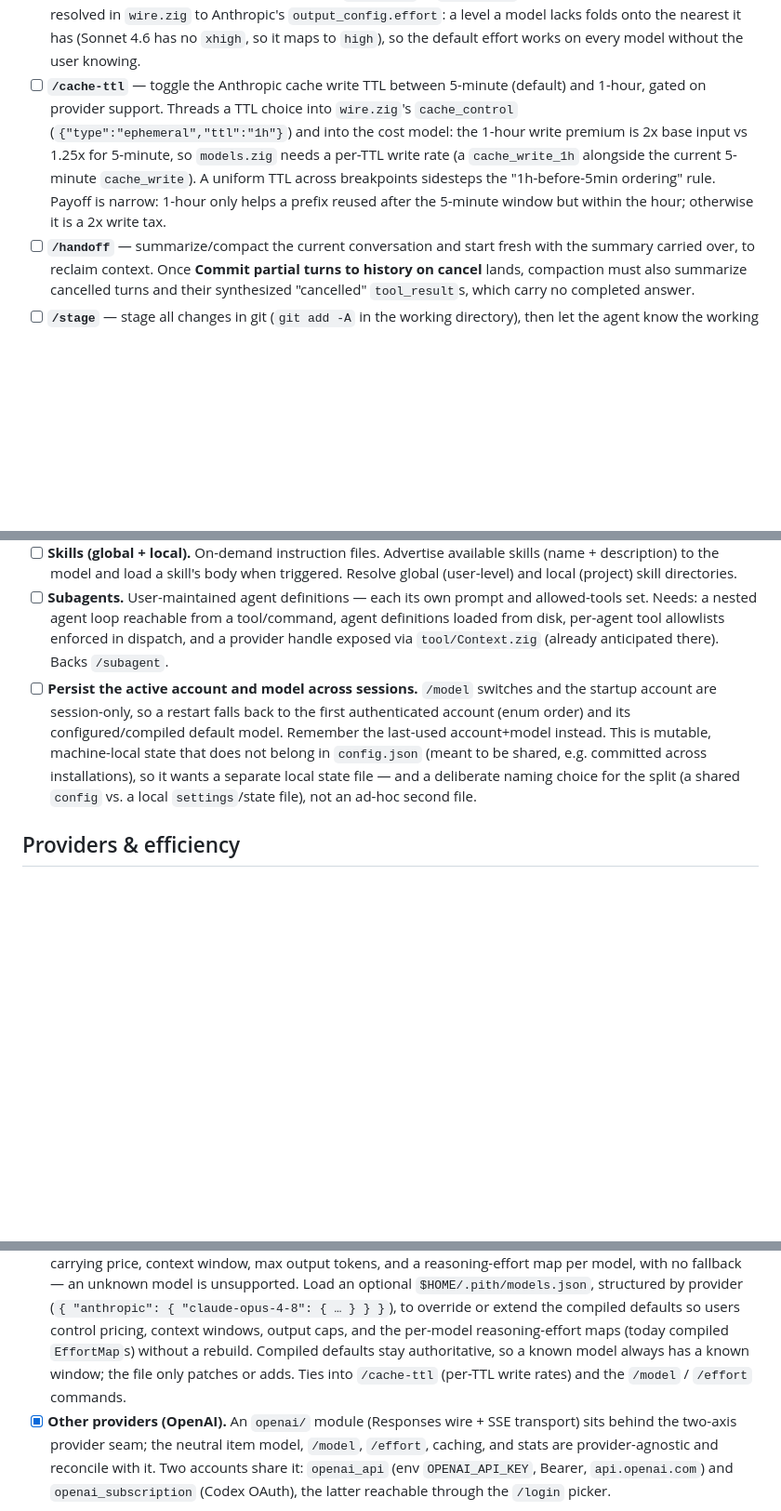
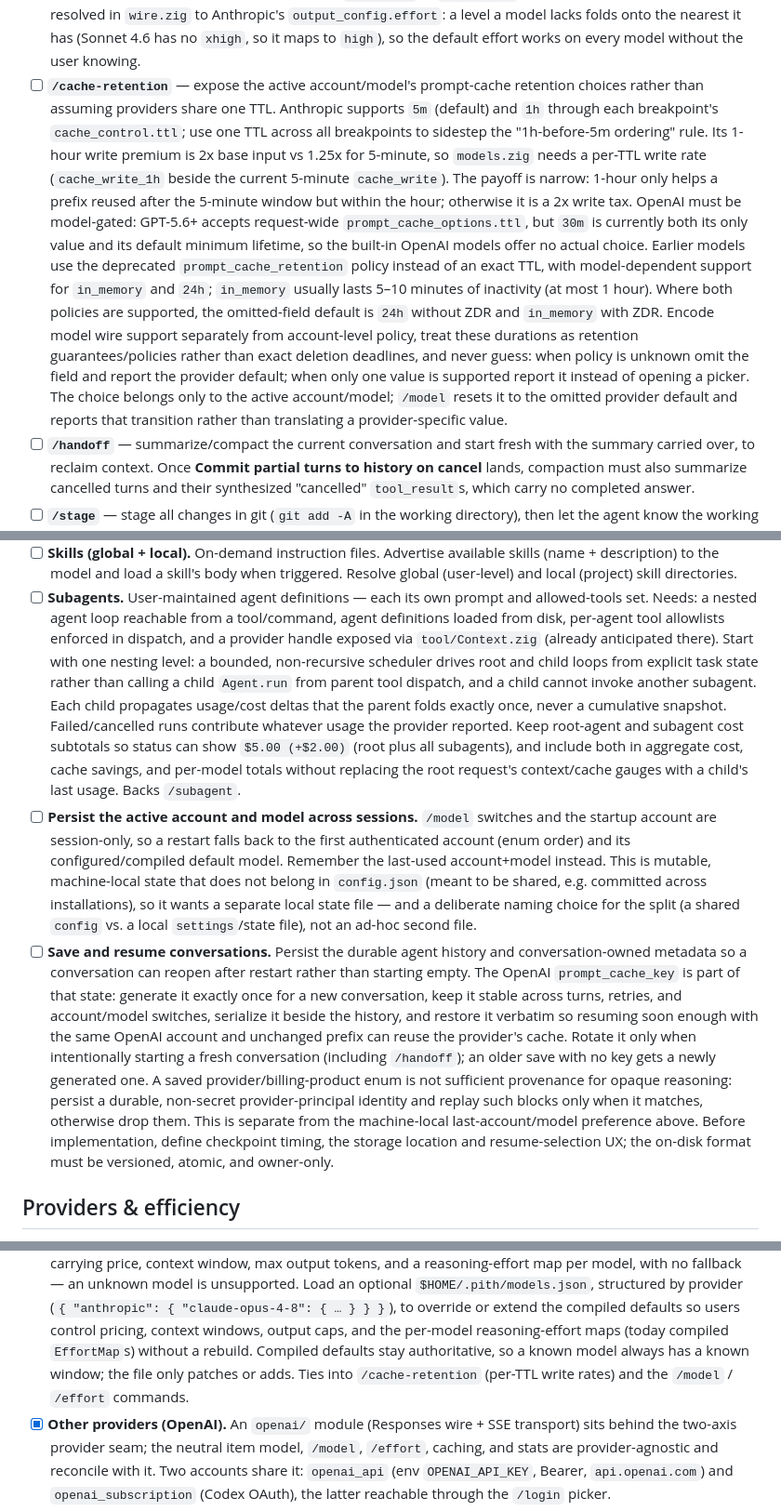
Before and after one commit to clebert/drinky, a Markdown page: BACKLOG.md, 3 parts joined by grey strips. Shown at 93% size. Drawn GitHub-style; blank space fills up the shorter version.

Commit message:
Refine cache, subagent, and persistence plans
Expand the backlog's provider-specific cache-retention design, bound the initial subagent scheduler and usage accounting, and record the requirements for durable conversation resumes.

```diff
--- a/BACKLOG.md
+++ b/BACKLOG.md
@@ -68,13 +68,25 @@ Extension seams referenced here:
       price and context window), resolved in `wire.zig` to Anthropic's `output_config.effort`: a
       level a model lacks folds onto the nearest it has (Sonnet 4.6 has no `xhigh`, so it maps to
       `high`), so the default effort works on every model without the user knowing.
-- [ ] **`/cache-ttl`** — toggle the Anthropic cache write TTL between 5-minute (default) and 1-hour,
-      gated on provider support. Threads a TTL choice into `wire.zig`'s `cache_control`
-      (`{"type":"ephemeral","ttl":"1h"}`) and into the cost model: the 1-hour write premium is 2x
-      base input vs 1.25x for 5-minute, so `models.zig` needs a per-TTL write rate (a
-      `cache_write_1h` alongside the current 5-minute `cache_write`). A uniform TTL across
-      breakpoints sidesteps the "1h-before-5min ordering" rule. Payoff is narrow: 1-hour only helps
-      a prefix reused after the 5-minute window but within the hour; otherwise it is a 2x write tax.
+- [ ] **`/cache-retention`** — expose the active account/model's prompt-cache retention choices
+      rather than assuming providers share one TTL. Anthropic supports `5m` (default) and `1h`
+      through each
+      breakpoint's `cache_control.ttl`; use one TTL across all breakpoints to sidestep the
+      "1h-before-5m ordering" rule. Its 1-hour write premium is 2x base input vs 1.25x for 5-minute,
+      so `models.zig` needs a per-TTL write rate (`cache_write_1h` beside the current 5-minute
+      `cache_write`). The payoff is narrow: 1-hour only helps a prefix reused after the 5-minute
+      window but within the hour; otherwise it is a 2x write tax. OpenAI must be model-gated:
+      GPT-5.6+ accepts request-wide `prompt_cache_options.ttl`, but `30m` is currently both its only
+      value and its default minimum lifetime, so the built-in OpenAI models offer no actual choice.
+      Earlier models use the deprecated `prompt_cache_retention` policy instead of an exact TTL,
+      with model-dependent support for `in_memory` and `24h`; `in_memory` usually lasts 5–10 minutes
+      of inactivity (at most 1 hour). Where both policies are supported, the omitted-field default
+      is `24h` without ZDR and `in_memory` with ZDR. Encode model wire support separately from
+      account-level policy, treat these durations as retention guarantees/policies rather than exact
+      deletion deadlines, and never guess: when policy is unknown omit the field and report the
+      provider default; when only one value is supported report it instead of opening a picker. The
+      choice belongs only to the active account/model; `/model` resets it to the omitted provider
+      default and reports that transition rather than translating a provider-specific value.
 - [ ] **`/handoff`** — summarize/compact the current conversation and start fresh with the summary
       carried over, to reclaim context. Once **Commit partial turns to history on cancel** lands,
       compaction must also summarize cancelled turns and their synthesized "cancelled"
@@ -130,7 +142,15 @@ Extension seams referenced here:
 - [ ] **Subagents.** User-maintained agent definitions — each its own prompt and allowed-tools set.
       Needs: a nested agent loop reachable from a tool/command, agent definitions loaded from disk,
       per-agent tool allowlists enforced in dispatch, and a provider handle exposed via
-      `tool/Context.zig` (already anticipated there). Backs `/subagent`.
+      `tool/Context.zig` (already anticipated there). Start with one nesting level: a bounded,
+      non-recursive scheduler drives root and child loops from explicit task state rather than
+      calling a child `Agent.run` from parent tool dispatch, and a child cannot invoke another
+      subagent. Each child propagates usage/cost deltas that the parent folds exactly once, never a
+      cumulative snapshot. Failed/cancelled runs contribute whatever usage the provider reported.
+      Keep root-agent and subagent cost subtotals so status can show
+      `$5.00 (+$2.00)` (root plus all subagents), and include both in aggregate cost, cache savings,
+      and per-model totals without replacing the root request's context/cache gauges with a child's
+      last usage. Backs `/subagent`.
 - [ ] **Persist the active account and model across sessions.** `/model` switches and the startup
       account are session-only, so a restart falls back to the first authenticated account (enum
       order) and its configured/compiled default model. Remember the last-used account+model
@@ -138,6 +158,18 @@ Extension seams referenced here:
       be shared, e.g. committed across installations), so it wants a separate local state file — and
       a deliberate naming choice for the split (a shared `config` vs. a local `settings`/state
       file), not an ad-hoc second file.
+- [ ] **Save and resume conversations.** Persist the durable agent history and conversation-owned
+      metadata so a conversation can reopen after restart rather than starting empty. The OpenAI
+      `prompt_cache_key` is part of that state: generate it exactly once for a new conversation,
+      keep it stable across turns, retries, and account/model switches, serialize it beside the
+      history, and restore it verbatim so resuming soon enough with the same OpenAI account and
+      unchanged prefix can reuse the provider's cache. Rotate it only when intentionally starting a
+      fresh conversation (including `/handoff`); an older save with no key gets a newly generated
+      one. A saved provider/billing-product enum is not sufficient provenance for opaque reasoning:
+      persist a durable, non-secret provider-principal identity and replay such blocks only when it
+      matches, otherwise drop them. This is separate from the machine-local last-account/model
+      preference above. Before implementation, define checkpoint timing, the storage location and
+      resume-selection UX; the on-disk format must be versioned, atomic, and owner-only.
 
 ## Providers & efficiency
 
@@ -167,8 +199,8 @@ Extension seams referenced here:
       (`{ "anthropic": { "claude-opus-4-8": { … } } }`), to override or extend the compiled defaults
       so users control pricing, context windows, output caps, and the per-model reasoning-effort
       maps (today compiled `EffortMap`s) without a rebuild. Compiled defaults stay authoritative, so
-      a known model always has a known window; the file only patches or adds. Ties into `/cache-ttl`
-      (per-TTL write rates) and the `/model` / `/effort` commands.
+      a known model always has a known window; the file only patches or adds. Ties into
+      `/cache-retention` (per-TTL write rates) and the `/model` / `/effort` commands.
 - [x] **Other providers (OpenAI).** An `openai/` module (Responses wire + SSE transport) sits behind
       the two-axis provider seam; the neutral item model, `/model`, `/effort`, caching, and stats
       are provider-agnostic and reconcile with it. Two accounts share it: `openai_api` (env
```
